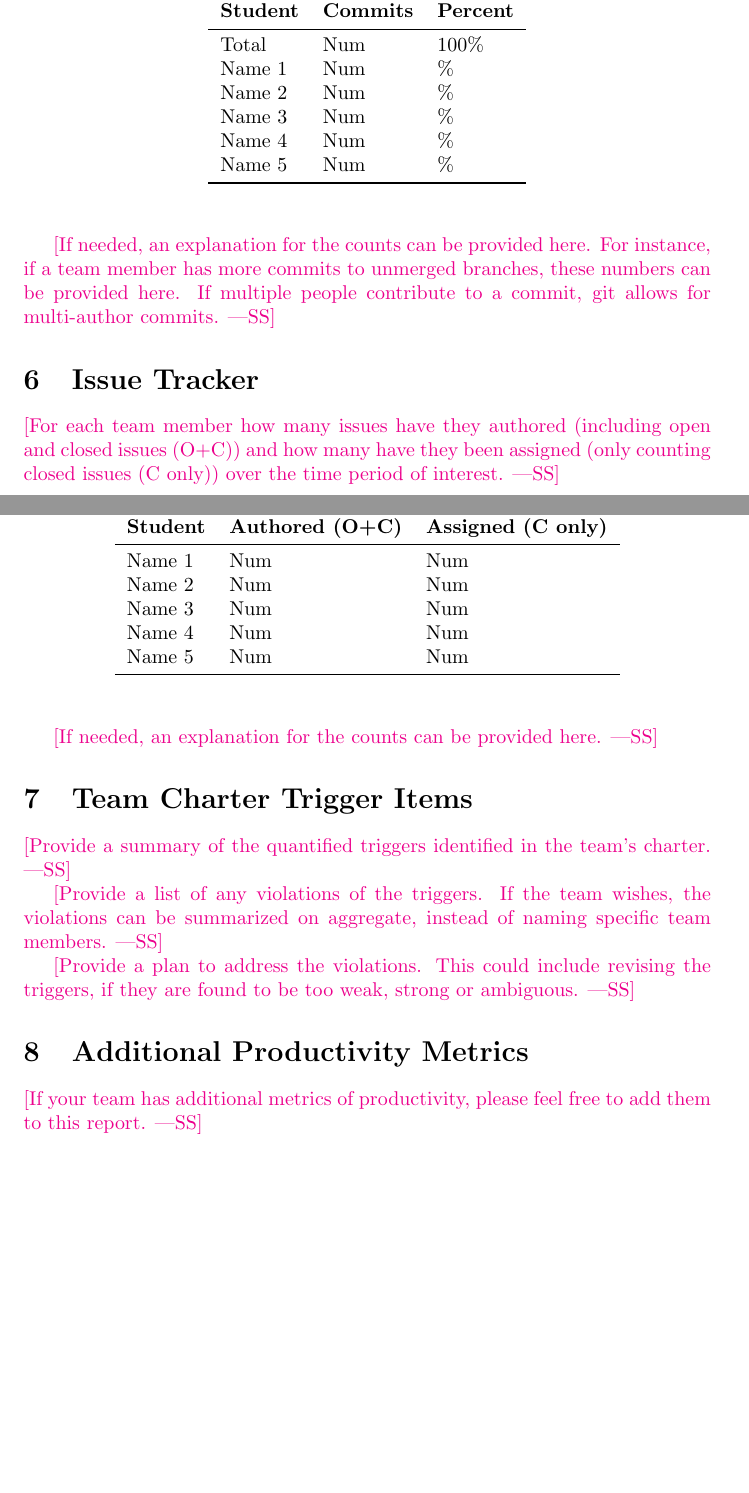
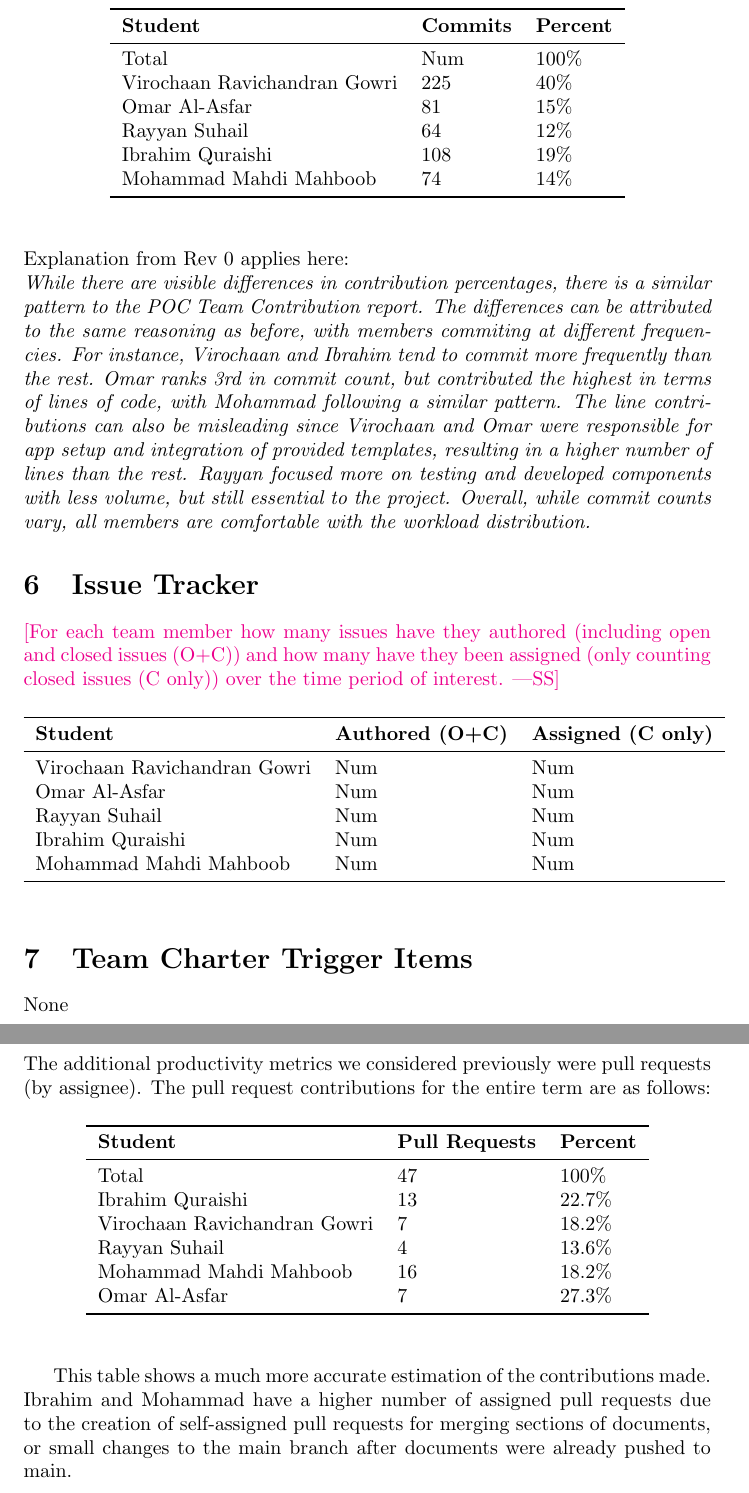
Before and after one commit to VirochaanRG/MES-Event-Management-System, a LaTeX document (docs/projMngmnt/Final_Team_Contrib.tex): two parts of pages 3 and 4 of 4, joined at a grey line, cut so that both start at the same text, the shorter picture padded with empty space. Compiled offline with pdfLaTeX.

Commit message:
Team contribution Rev 1

```diff
--- a/docs/projMngmnt/Final_Team_Contrib.tex
+++ b/docs/projMngmnt/Final_Team_Contrib.tex
@@ -146,19 +111,18 @@ percentage of the total commits made by each team member.}
 \textbf{Student} & \textbf{Commits} & \textbf{Percent}\\
 \midrule
 Total & Num & 100\% \\
-Name 1 & Num & \% \\
-Name 2 & Num & \% \\
-Name 3 & Num & \% \\
-Name 4 & Num & \% \\
-Name 5 & Num & \% \\
+Virochaan Ravichandran Gowri & 225 & 40\% \\
+Omar Al-Asfar & 81 & 15\% \\
+Rayyan Suhail & 64 & 12\% \\
+Ibrahim Quraishi & 108 & 19\% \\
+Mohammad Mahdi Mahboob & 74 & 14\% \\
 \bottomrule
 \end{tabular}
 \end{table}
 
-\wss{If needed, an explanation for the counts can be provided here.  For
-instance, if a team member has more commits to unmerged branches, these numbers
-can be provided here.  If multiple people contribute to a commit, git allows for
-multi-author commits.}
+Explanation from Rev 0 applies here: \\
+\textit{While there are visible differences in contribution percentages, there is a similar pattern to the POC Team Contribution report. The differences can be attributed to the same reasoning as before, with members commiting at different frequencies. For instance, Virochaan and Ibrahim tend to commit more frequently than the rest. Omar ranks 3rd in commit count, but contributed the highest in terms of lines of code, with Mohammad following a similar pattern. The line contributions can also be misleading since Virochaan and Omar were responsible for app setup and integration of provided templates, resulting in a higher number of lines than the rest. Rayyan focused more on testing and developed components with less volume, but still essential to the project. Overall, while commit counts vary, all members are comfortable with the workload distribution.}
+
 
 \section{Issue Tracker}
 
@@ -172,32 +136,39 @@ issues (C only)) over the time period of interest.}
 \toprule
 \textbf{Student} & \textbf{Authored (O+C)} & \textbf{Assigned (C only)}\\
 \midrule
-Name 1 & Num & Num \\
-Name 2 & Num & Num \\
-Name 3 & Num & Num \\
-Name 4 & Num & Num \\
-Name 5 & Num & Num \\
+Virochaan Ravichandran Gowri & Num & Num \\
+Omar Al-Asfar & Num & Num \\
+Rayyan Suhail & Num & Num \\
+Ibrahim Quraishi & Num & Num \\
+Mohammad Mahdi Mahboob & Num & Num \\
 \bottomrule
 \end{tabular}
 \end{table}
 
-\wss{If needed, an explanation for the counts can be provided here.}
-
 \section{Team Charter Trigger Items}
 
-\wss{Provide a summary of the quantified triggers identified in the team's
-charter.}
-
-\wss{Provide a list of any violations of the triggers.  If the team wishes, the
-violations can be summarized on aggregate, instead of naming specific team
-members.}
-
-\wss{Provide a plan to address the violations.  This could include revising the
-triggers, if they are found to be too weak, strong or ambiguous.}
+None
 
 \section{Additional Productivity Metrics}
 
-\wss{If your team has additional metrics of productivity, please feel free to
-add them to this report.}
+The additional productivity metrics we considered previously were pull requests (by assignee). The pull request contributions for the entire term are as follows:
+
+\begin{table}[H]
+\centering
+\begin{tabular}{lll}
+\toprule
+\textbf{Student} & \textbf{Pull Requests} & \textbf{Percent}\\
+\midrule
+Total & 47 & 100\% \\
+Ibrahim Quraishi & 13 & 22.7\% \\
+Virochaan Ravichandran Gowri & 7 & 18.2\% \\
+Rayyan Suhail & 4 & 13.6\% \\
+Mohammad Mahdi Mahboob & 16 & 18.2\% \\
+Omar Al-Asfar & 7 & 27.3\% \\
+\bottomrule
+\end{tabular}
+\end{table}
+
+This table shows a much more accurate estimation of the contributions made. Ibrahim and Mohammad have a higher number of assigned pull requests due to the creation of self-assigned pull requests for merging sections of documents, or small changes to the main branch after documents were already pushed to main.
 
 \end{document}
```
Also changed, not shown: docs/projMngmnt/Final_Team_Contrib.tex (139 more changed lines).
